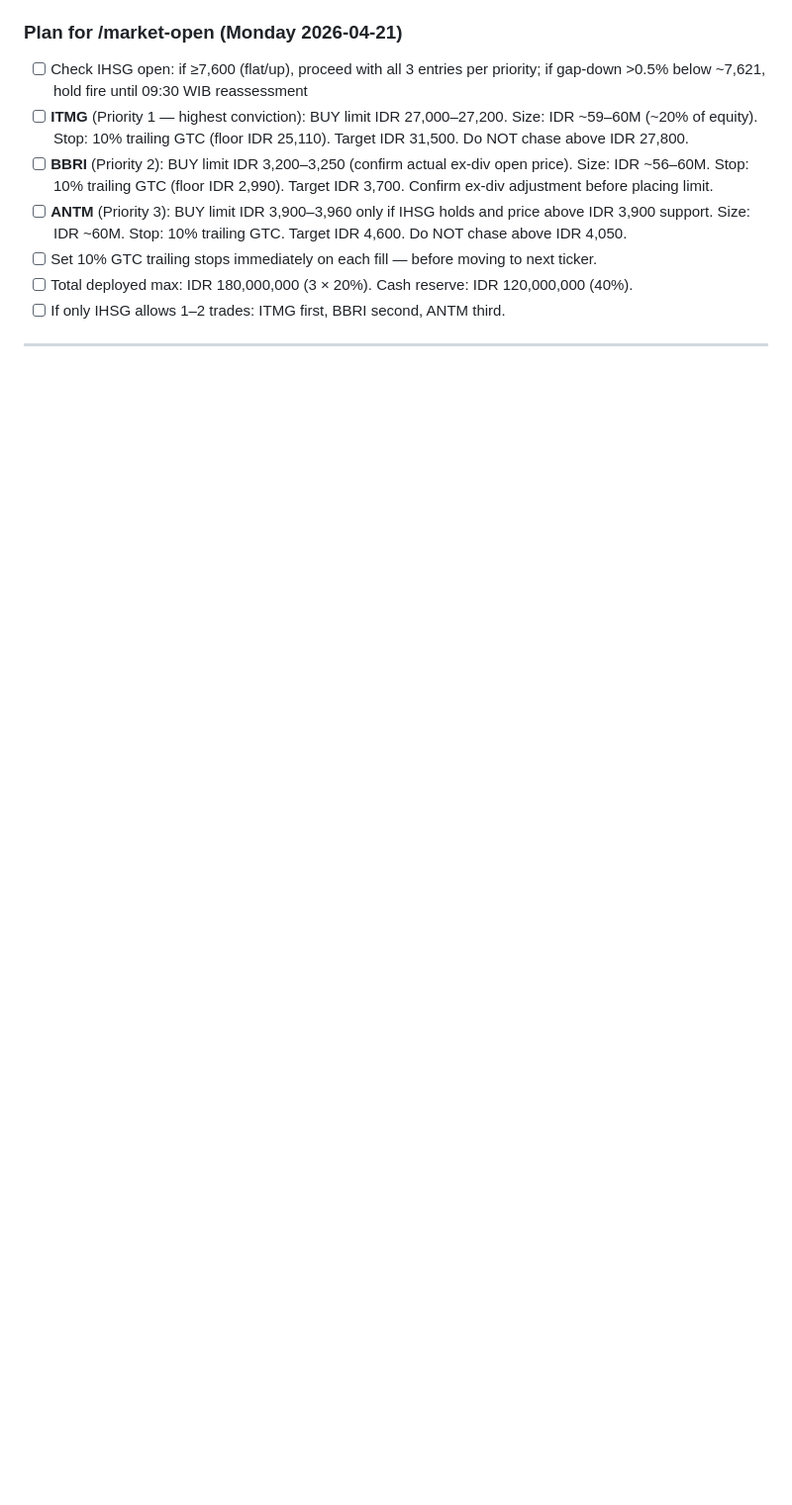
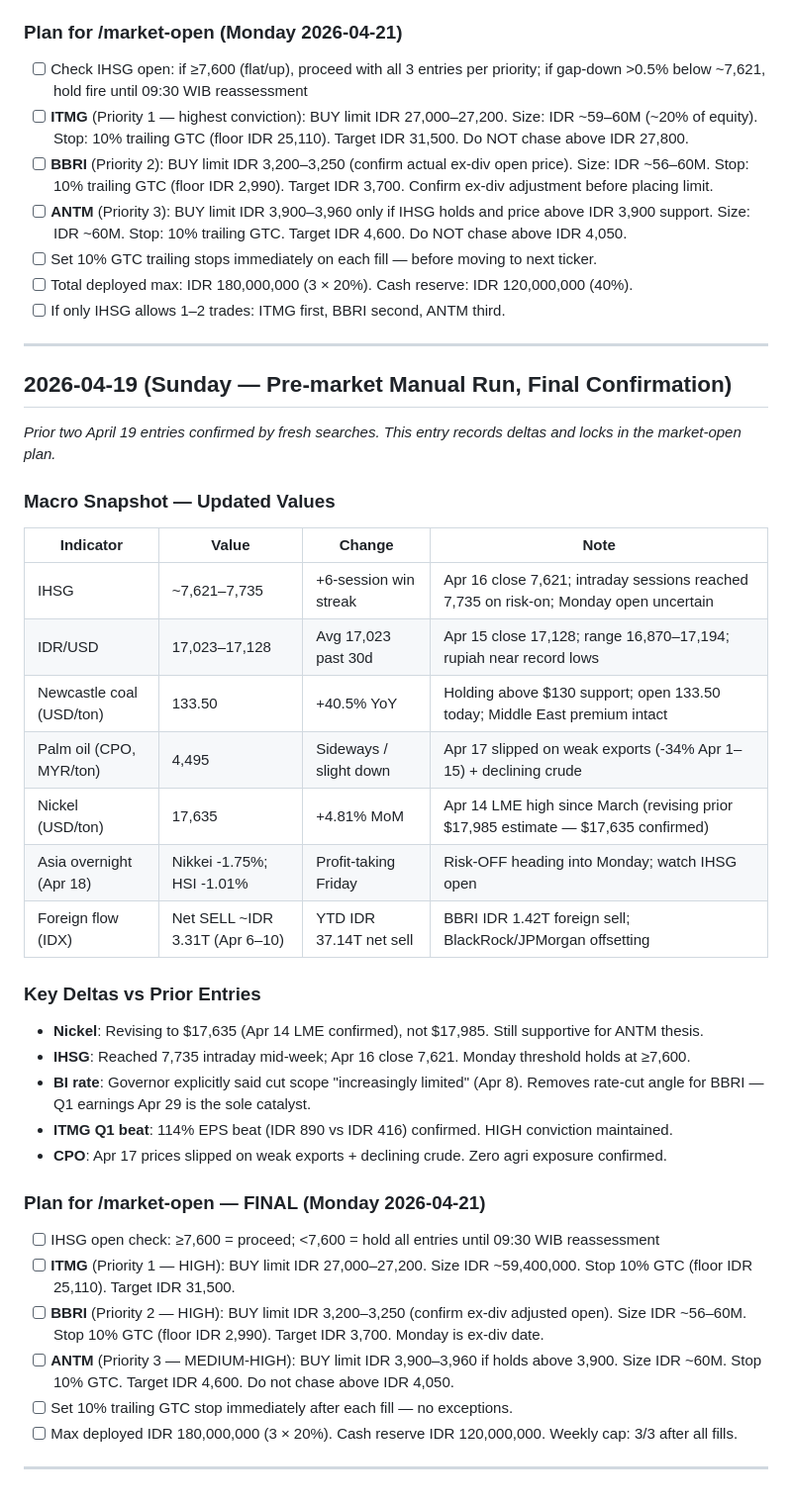
Before and after one commit to BintChar247/TraderBot, a Markdown page: memory/RESEARCH-LOG.md, the part around the change. Shown at 99% size. Drawn GitHub-style; blank space fills up the shorter version.

Commit message:
pre-market 2026-04-19: final confirmation — ITMG 114% beat, BBRI ex-div Apr21, ANTM HPM

```diff
--- a/memory/RESEARCH-LOG.md
+++ b/memory/RESEARCH-LOG.md
@@ -326,3 +326,38 @@ _Account state: paper, IDR 300,000,000 equity, IDR 270,000,000 cash. No open pos
 - [ ] If only IHSG allows 1–2 trades: ITMG first, BBRI second, ANTM third.
 
 ---
+
+## 2026-04-19 (Sunday — Pre-market Manual Run, Final Confirmation)
+
+_Prior two April 19 entries confirmed by fresh searches. This entry records deltas and locks in the market-open plan._
+
+### Macro Snapshot — Updated Values
+
+| Indicator | Value | Change | Note |
+|-----------|-------|--------|------|
+| IHSG | ~7,621–7,735 | +6-session win streak | Apr 16 close 7,621; intraday sessions reached 7,735 on risk-on; Monday open uncertain |
+| IDR/USD | 17,023–17,128 | Avg 17,023 past 30d | Apr 15 close 17,128; range 16,870–17,194; rupiah near record lows |
+| Newcastle coal (USD/ton) | 133.50 | +40.5% YoY | Holding above $130 support; open 133.50 today; Middle East premium intact |
+| Palm oil (CPO, MYR/ton) | 4,495 | Sideways / slight down | Apr 17 slipped on weak exports (-34% Apr 1–15) + declining crude |
+| Nickel (USD/ton) | 17,635 | +4.81% MoM | Apr 14 LME high since March (revising prior $17,985 estimate — $17,635 confirmed) |
+| Asia overnight (Apr 18) | Nikkei -1.75%; HSI -1.01% | Profit-taking Friday | Risk-OFF heading into Monday; watch IHSG open |
+| Foreign flow (IDX) | Net SELL ~IDR 3.31T (Apr 6–10) | YTD IDR 37.14T net sell | BBRI IDR 1.42T foreign sell; BlackRock/JPMorgan offsetting |
+
+### Key Deltas vs Prior Entries
+
+- **Nickel**: Revising to $17,635 (Apr 14 LME confirmed), not $17,985. Still supportive for ANTM thesis.
+- **IHSG**: Reached 7,735 intraday mid-week; Apr 16 close 7,621. Monday threshold holds at ≥7,600.
+- **BI rate**: Governor explicitly said cut scope "increasingly limited" (Apr 8). Removes rate-cut angle for BBRI — Q1 earnings Apr 29 is the sole catalyst.
+- **ITMG Q1 beat**: 114% EPS beat (IDR 890 vs IDR 416) confirmed. HIGH conviction maintained.
+- **CPO**: Apr 17 prices slipped on weak exports + declining crude. Zero agri exposure confirmed.
+
+### Plan for /market-open — FINAL (Monday 2026-04-21)
+
+- [ ] IHSG open check: ≥7,600 = proceed; <7,600 = hold all entries until 09:30 WIB reassessment
+- [ ] **ITMG** (Priority 1 — HIGH): BUY limit IDR 27,000–27,200. Size IDR ~59,400,000. Stop 10% GTC (floor IDR 25,110). Target IDR 31,500.
+- [ ] **BBRI** (Priority 2 — HIGH): BUY limit IDR 3,200–3,250 (confirm ex-div adjusted open). Size IDR ~56–60M. Stop 10% GTC (floor IDR 2,990). Target IDR 3,700. Monday is ex-div date.
+- [ ] **ANTM** (Priority 3 — MEDIUM-HIGH): BUY limit IDR 3,900–3,960 if holds above 3,900. Size IDR ~60M. Stop 10% GTC. Target IDR 4,600. Do not chase above IDR 4,050.
+- [ ] Set 10% trailing GTC stop immediately after each fill — no exceptions.
+- [ ] Max deployed IDR 180,000,000 (3 × 20%). Cash reserve IDR 120,000,000. Weekly cap: 3/3 after all fills.
+
+---
```
